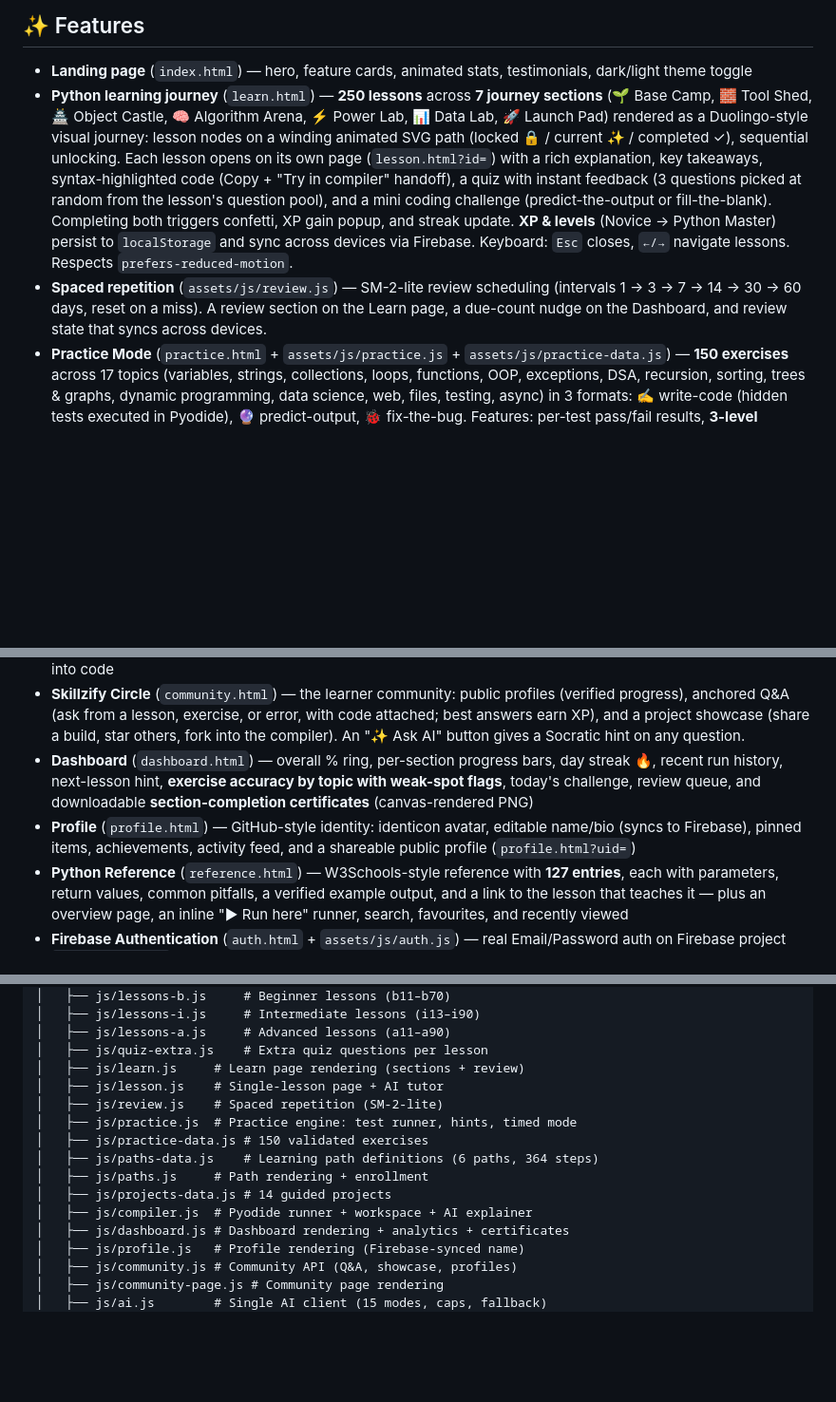
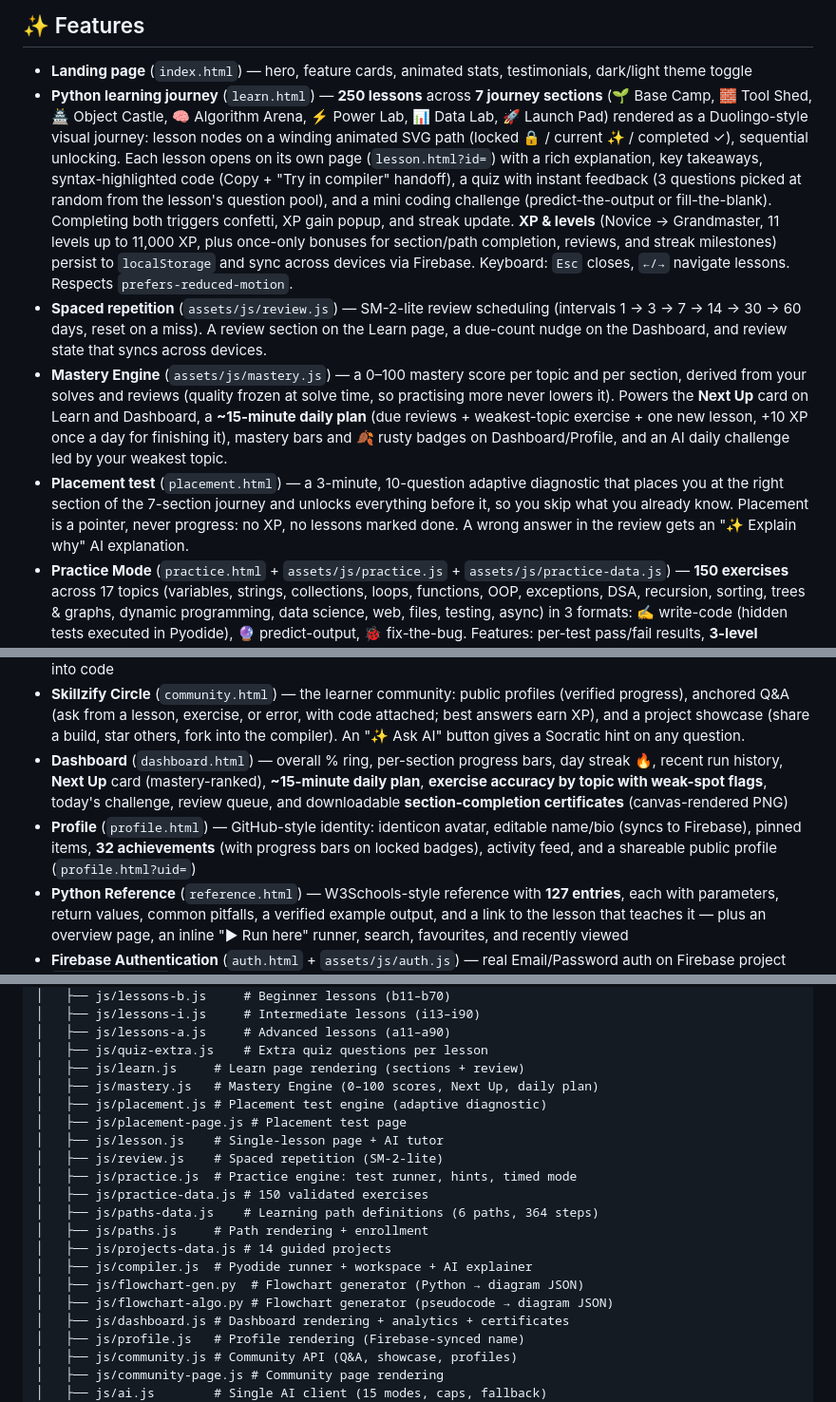
Before and after one commit to vikaspatil06/skillzify-v2, a Markdown page: README.md, 3 parts joined by grey strips. Shown at 95% size. GitHub-like rendering; blank space fills up the shorter version.

Commit message:
README: Mastery Engine, Placement test, 32 achievements, Grandmaster ladder, audit status

```diff
--- a/README.md
+++ b/README.md
@@ -7,8 +7,10 @@ An advanced, browser-first Python learning platform for students — a modern mu
 ## ✨ Features
 
 - **Landing page** (`index.html`) — hero, feature cards, animated stats, testimonials, dark/light theme toggle
-- **Python learning journey** (`learn.html`) — **250 lessons** across **7 journey sections** (🌱 Base Camp, 🧱 Tool Shed, 🏯 Object Castle, 🧠 Algorithm Arena, ⚡ Power Lab, 📊 Data Lab, 🚀 Launch Pad) rendered as a Duolingo-style visual journey: lesson nodes on a winding animated SVG path (locked 🔒 / current ✨ / completed ✓), sequential unlocking. Each lesson opens on its own page (`lesson.html?id=`) with a rich explanation, key takeaways, syntax-highlighted code (Copy + "Try in compiler" handoff), a quiz with instant feedback (3 questions picked at random from the lesson's question pool), and a mini coding challenge (predict-the-output or fill-the-blank). Completing both triggers confetti, XP gain popup, and streak update. **XP & levels** (Novice → Python Master) persist to `localStorage` and sync across devices via Firebase. Keyboard: `Esc` closes, `←/→` navigate lessons. Respects `prefers-reduced-motion`.
+- **Python learning journey** (`learn.html`) — **250 lessons** across **7 journey sections** (🌱 Base Camp, 🧱 Tool Shed, 🏯 Object Castle, 🧠 Algorithm Arena, ⚡ Power Lab, 📊 Data Lab, 🚀 Launch Pad) rendered as a Duolingo-style visual journey: lesson nodes on a winding animated SVG path (locked 🔒 / current ✨ / completed ✓), sequential unlocking. Each lesson opens on its own page (`lesson.html?id=`) with a rich explanation, key takeaways, syntax-highlighted code (Copy + "Try in compiler" handoff), a quiz with instant feedback (3 questions picked at random from the lesson's question pool), and a mini coding challenge (predict-the-output or fill-the-blank). Completing both triggers confetti, XP gain popup, and streak update. **XP & levels** (Novice → Grandmaster, 11 levels up to 11,000 XP, plus once-only bonuses for section/path completion, reviews, and streak milestones) persist to `localStorage` and sync across devices via Firebase. Keyboard: `Esc` closes, `←/→` navigate lessons. Respects `prefers-reduced-motion`.
 - **Spaced repetition** (`assets/js/review.js`) — SM-2-lite review scheduling (intervals 1 → 3 → 7 → 14 → 30 → 60 days, reset on a miss). A review section on the Learn page, a due-count nudge on the Dashboard, and review state that syncs across devices.
+- **Mastery Engine** (`assets/js/mastery.js`) — a 0–100 mastery score per topic and per section, derived from your solves and reviews (quality frozen at solve time, so practising more never lowers it). Powers the **Next Up** card on Learn and Dashboard, a **~15-minute daily plan** (due reviews + weakest-topic exercise + one new lesson, +10 XP once a day for finishing it), mastery bars and 🍂 rusty badges on Dashboard/Profile, and an AI daily challenge led by your weakest topic.
+- **Placement test** (`placement.html`) — a 3-minute, 10-question adaptive diagnostic that places you at the right section of the 7-section journey and unlocks everything before it, so you skip what you already know. Placement is a pointer, never progress: no XP, no lessons marked done. A wrong answer in the review gets an "✨ Explain why" AI explanation.
 - **Practice Mode** (`practice.html` + `assets/js/practice.js` + `assets/js/practice-data.js`) — **150 exercises** across 17 topics (variables, strings, collections, loops, functions, OOP, exceptions, DSA, recursion, sorting, trees & graphs, dynamic programming, data science, web, files, testing, async) in 3 formats: ✍️ write-code (hidden tests executed in Pyodide), 🔮 predict-output, 🐞 fix-the-bug. Features: per-test pass/fail results, **3-level progressive hints**, ⏱ timed mode with personal bests, 📅 daily challenge (deterministic by date), 🔁 spaced-repetition review queue, solution walkthroughs, 🐍 pythonic-coach notes, your-code-vs-model **solution comparison**, and a **Socratic AI Tutor** (guides without revealing the answer). Solved exercises award XP into the shared system.
 - **Learning Paths** (`paths.html`) — 6 guided sequences (Python Fundamentals, DSA with Python, Automation & Scripting, Data Analysis Basics, Interview Prep, Web Development with Python) mixing lessons and exercises with per-path progress bars. Enrolling in a path unlocks all of its lessons.
 - **Projects** (`projects.html`) — 14 guided real-world builds (File Organizer, Weather API Client, Web Scraper, CSV Data Analyzer, and more) — each with milestones and starter code.
@@ -18,8 +20,8 @@ An advanced, browser-first Python learning platform for students — a modern mu
   - A "🆘 Stuck?" button that drafts your code and error into a community question
 - **Flowchart Lab** (`flowchart.html`) — draw a program's flow as a diagram, explain it with AI, or turn a flowchart into code
 - **Skillzify Circle** (`community.html`) — the learner community: public profiles (verified progress), anchored Q&A (ask from a lesson, exercise, or error, with code attached; best answers earn XP), and a project showcase (share a build, star others, fork into the compiler). An "✨ Ask AI" button gives a Socratic hint on any question.
-- **Dashboard** (`dashboard.html`) — overall % ring, per-section progress bars, day streak 🔥, recent run history, next-lesson hint, **exercise accuracy by topic with weak-spot flags**, today's challenge, review queue, and downloadable **section-completion certificates** (canvas-rendered PNG)
-- **Profile** (`profile.html`) — GitHub-style identity: identicon avatar, editable name/bio (syncs to Firebase), pinned items, achievements, activity feed, and a shareable public profile (`profile.html?uid=`)
+- **Dashboard** (`dashboard.html`) — overall % ring, per-section progress bars, day streak 🔥, recent run history, **Next Up** card (mastery-ranked), **~15-minute daily plan**, **exercise accuracy by topic with weak-spot flags**, today's challenge, review queue, and downloadable **section-completion certificates** (canvas-rendered PNG)
+- **Profile** (`profile.html`) — GitHub-style identity: identicon avatar, editable name/bio (syncs to Firebase), pinned items, **32 achievements** (with progress bars on locked badges), activity feed, and a shareable public profile (`profile.html?uid=`)
 - **Python Reference** (`reference.html`) — W3Schools-style reference with **127 entries**, each with parameters, return values, common pitfalls, a verified example output, and a link to the lesson that teaches it — plus an overview page, an inline "▶ Run here" runner, search, favourites, and recently viewed
 - **Firebase Authentication** (`auth.html` + `assets/js/auth.js`) — real Email/Password auth on Firebase project `skillzify-1d0f2` (same as the Android app); one account works across devices; nav shows your name. Progress, exercises, paths, and workspace sync through one Firestore document per user.
 - **AI system** (`server.js` + `assets/js/ai.js`) — 15 AI modes behind one client: Socratic lesson tutor, adaptive drills, trace & narrate, context-aware error explainer, project review, build-my-path, mock viva, fresh quizzes, daily challenge, and flowchart explain / flowchart → code. Daily caps (50 calls signed-in, 10 anonymous), Gemini model failover across 6 models, and optional key rotation.
@@ -113,6 +117,9 @@ skillzify-v2/
 │   ├── js/lessons-a.js     # Advanced lessons (a11–a90)
 │   ├── js/quiz-extra.js    # Extra quiz questions per lesson
 │   ├── js/learn.js     # Learn page rendering (sections + review)
+│   ├── js/mastery.js   # Mastery Engine (0–100 scores, Next Up, daily plan)
+│   ├── js/placement.js # Placement test engine (adaptive diagnostic)
+│   ├── js/placement-page.js # Placement test page
 │   ├── js/lesson.js    # Single-lesson page + AI tutor
 │   ├── js/review.js    # Spaced repetition (SM-2-lite)
 │   ├── js/practice.js  # Practice engine: test runner, hints, timed mode
@@ -121,6 +128,8 @@ skillzify-v2/
 │   ├── js/paths.js     # Path rendering + enrollment
 │   ├── js/projects-data.js # 14 guided projects
 │   ├── js/compiler.js  # Pyodide runner + workspace + AI explainer
+│   ├── js/flowchart-gen.py  # Flowchart generator (Python → diagram JSON)
+│   ├── js/flowchart-algo.py # Flowchart generator (pseudocode → diagram JSON)
 │   ├── js/dashboard.js # Dashboard rendering + analytics + certificates
 │   ├── js/profile.js   # Profile rendering (Firebase-synced name)
 │   ├── js/community.js # Community API (Q&A, showcase, profiles)
```
Also changed, not shown: other parts of README.md (+5 -0 lines).
